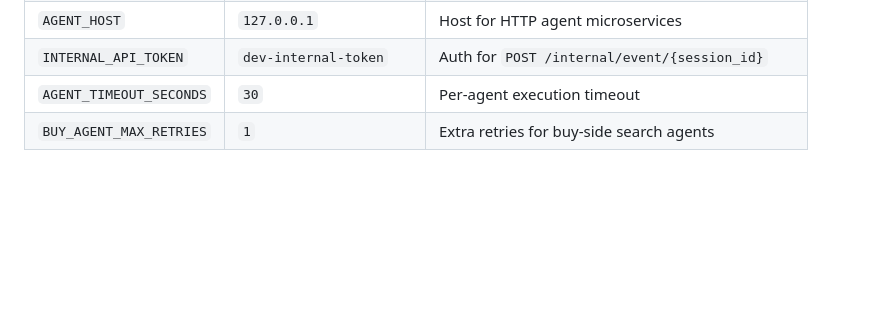
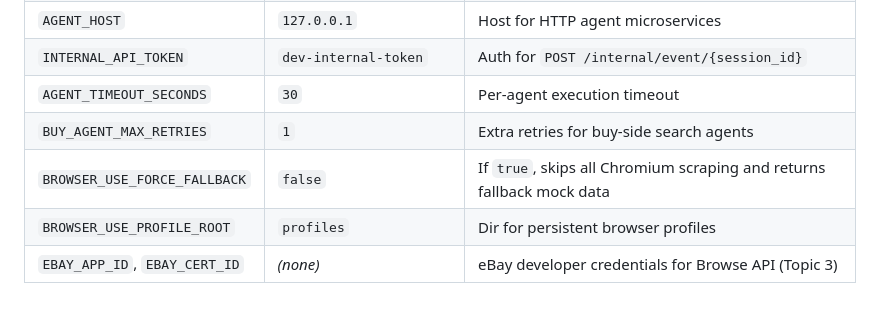
Before and after one commit to Jay-Thpr/FlipIt, a Markdown page: CLAUDE.md, the part around one of its changes. Rendered like a GitHub page; blank space fills up the shorter version.

```diff
--- a/CLAUDE.md
+++ b/CLAUDE.md
@@ -138,3 +146,6 @@ Extend `BaseAgent` from `backend/agents/base.py`, implement `build_output(reques
 | `INTERNAL_API_TOKEN` | `dev-internal-token` | Auth for `POST /internal/event/{session_id}` |
 | `AGENT_TIMEOUT_SECONDS` | `30` | Per-agent execution timeout |
 | `BUY_AGENT_MAX_RETRIES` | `1` | Extra retries for buy-side search agents |
+| `BROWSER_USE_FORCE_FALLBACK`| `false` | If `true`, skips all Chromium scraping and returns fallback mock data |
+| `BROWSER_USE_PROFILE_ROOT` | `profiles` | Dir for persistent browser profiles |
+| `EBAY_APP_ID`, `EBAY_CERT_ID`| *(none)* | eBay developer credentials for Browse API (Topic 3) |
```
Also changed, not shown: other parts of CLAUDE.md (+11 -3 lines).
